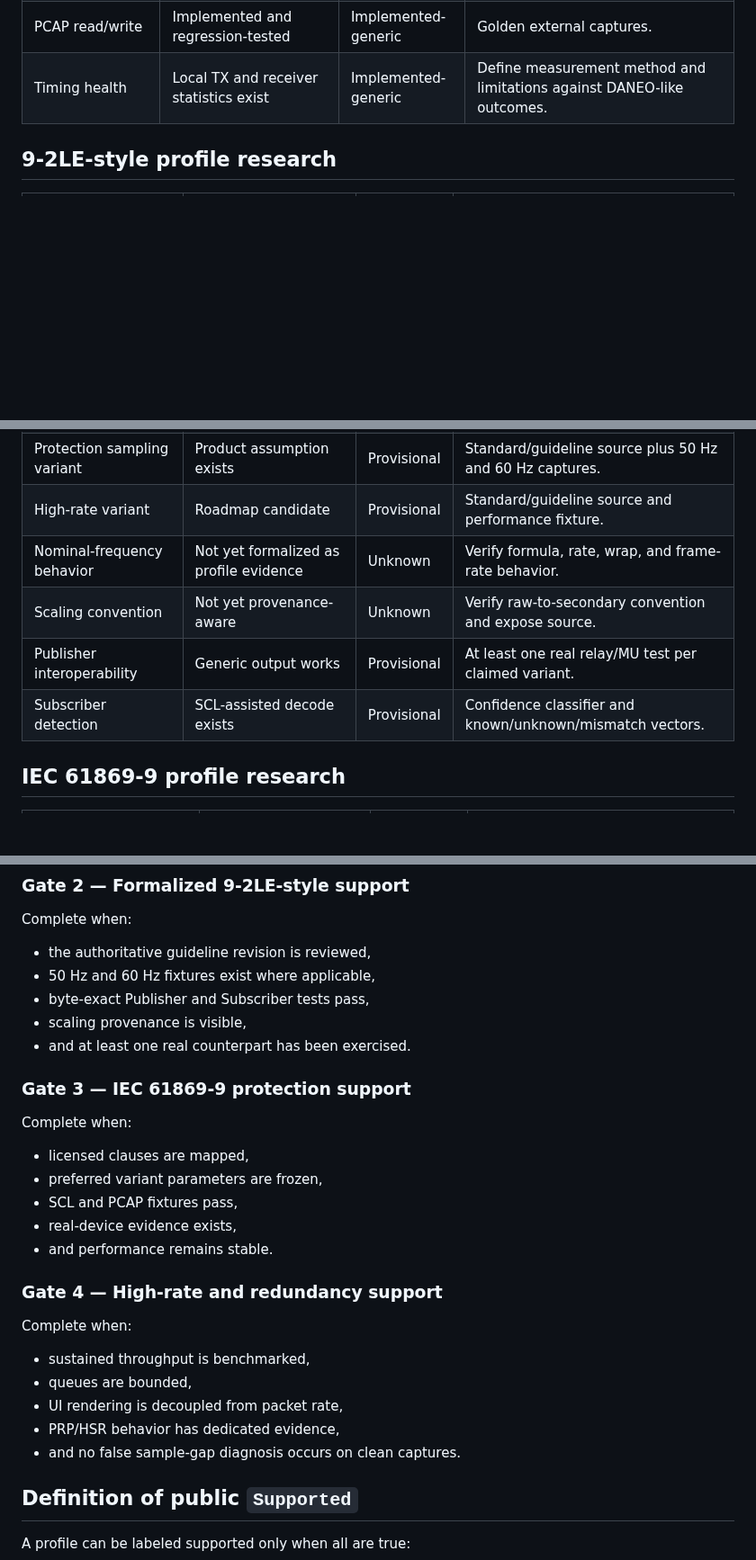
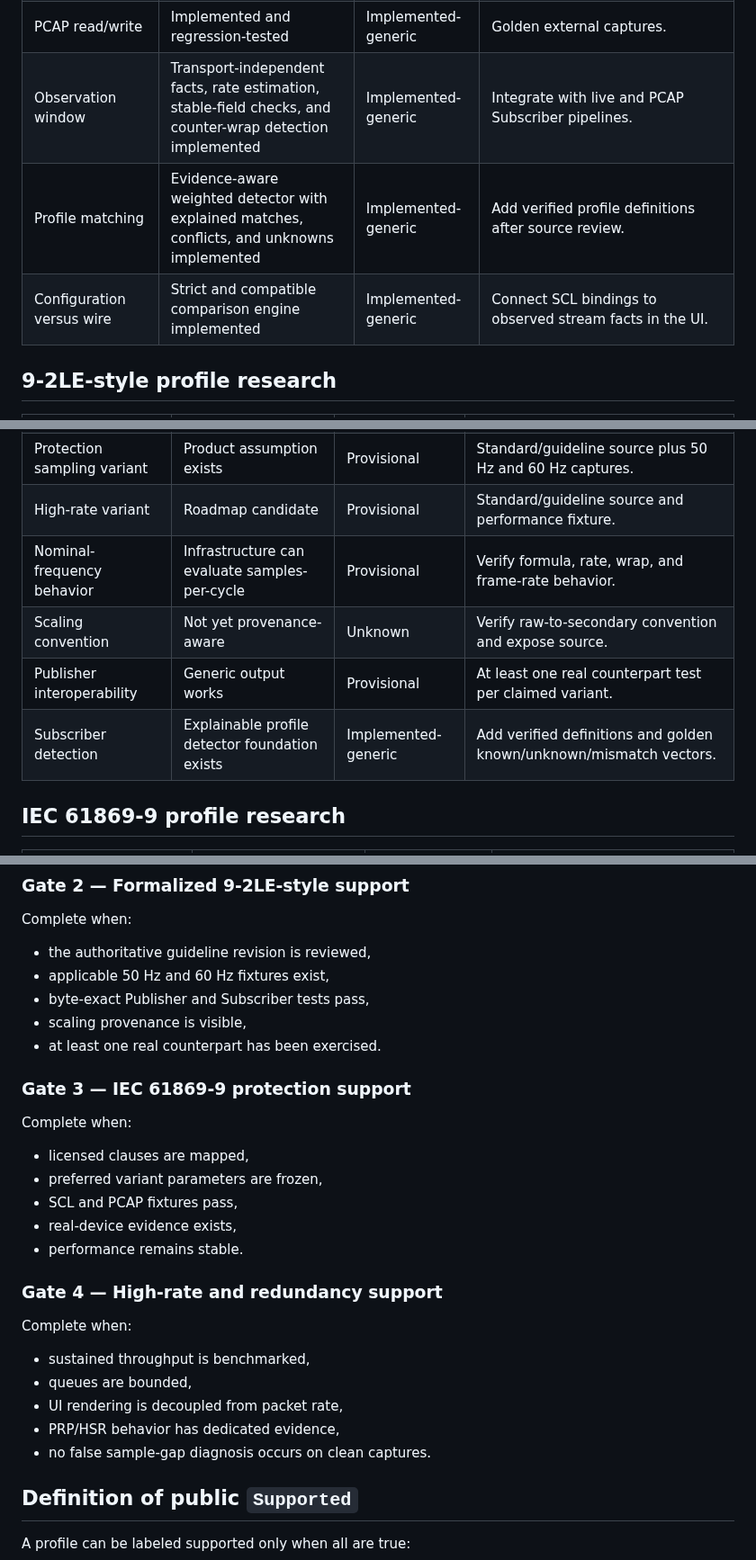
Before and after one commit to masarray/arsvin, a Markdown page: docs/sv-evidence-matrix.md, 3 parts joined by grey strips. Shown at 90% size. GitHub-like rendering; blank space fills up the shorter version.

```diff
--- a/docs/sv-evidence-matrix.md
+++ b/docs/sv-evidence-matrix.md
@@ -45,7 +45,9 @@ This matrix is the working control sheet for ARSVIN profile expansion. It record
 | Dataset-driven payload | Multiple integer, float, quality, time, enum, bit-string, and string kinds supported | Implemented-generic | Validate permitted SV bTypes, widths, order, and nesting. |
 | Unknown payload element | Preflight can reject unsupported layouts | Implemented-generic | Compatible-mode raw preservation design. |
 | PCAP read/write | Implemented and regression-tested | Implemented-generic | Golden external captures. |
-| Timing health | Local TX and receiver statistics exist | Implemented-generic | Define measurement method and limitations against DANEO-like outcomes. |
+| Observation window | Transport-independent facts, rate estimation, stable-field checks, and counter-wrap detection implemented | Implemented-generic | Integrate with live and PCAP Subscriber pipelines. |
+| Profile matching | Evidence-aware weighted detector with explained matches, conflicts, and unknowns implemented | Implemented-generic | Add verified profile definitions after source review. |
+| Configuration versus wire | Strict and compatible comparison engine implemented | Implemented-generic | Connect SCL bindings to observed stream facts in the UI. |
 
 ## 9-2LE-style profile research
 
@@ -57,10 +59,10 @@ This matrix is the working control sheet for ARSVIN profile expansion. It record
 | Quality ordering and encoding | Engine supports quality fields | Provisional | Guideline vectors and device capture. |
 | Protection sampling variant | Product assumption exists | Provisional | Standard/guideline source plus 50 Hz and 60 Hz captures. |
 | High-rate variant | Roadmap candidate | Provisional | Standard/guideline source and performance fixture. |
-| Nominal-frequency behavior | Not yet formalized as profile evidence | Unknown | Verify formula, rate, wrap, and frame-rate behavior. |
+| Nominal-frequency behavior | Infrastructure can evaluate samples-per-cycle | Provisional | Verify formula, rate, wrap, and frame-rate behavior. |
 | Scaling convention | Not yet provenance-aware | Unknown | Verify raw-to-secondary convention and expose source. |
-| Publisher interoperability | Generic output works | Provisional | At least one real relay/MU test per claimed variant. |
-| Subscriber detection | SCL-assisted decode exists | Provisional | Confidence classifier and known/unknown/mismatch vectors. |
+| Publisher interoperability | Generic output works | Provisional | At least one real counterpart test per claimed variant. |
+| Subscriber detection | Explainable profile detector foundation exists | Implemented-generic | Add verified definitions and golden known/unknown/mismatch vectors. |
 
 ## IEC 61869-9 profile research
 
@@ -119,10 +129,10 @@ Complete when:
 Complete when:
 
 - the authoritative guideline revision is reviewed,
-- 50 Hz and 60 Hz fixtures exist where applicable,
+- applicable 50 Hz and 60 Hz fixtures exist,
 - byte-exact Publisher and Subscriber tests pass,
 - scaling provenance is visible,
-- and at least one real counterpart has been exercised.
+- at least one real counterpart has been exercised.
 
 ### Gate 3 — IEC 61869-9 protection support
 
@@ -132,7 +142,7 @@ Complete when:
 - preferred variant parameters are frozen,
 - SCL and PCAP fixtures pass,
 - real-device evidence exists,
-- and performance remains stable.
+- performance remains stable.
 
 ### Gate 4 — High-rate and redundancy support
 
@@ -142,7 +152,7 @@ Complete when:
 - queues are bounded,
 - UI rendering is decoupled from packet rate,
 - PRP/HSR behavior has dedicated evidence,
-- and no false sample-gap diagnosis occurs on clean captures.
+- no false sample-gap diagnosis occurs on clean captures.
 
 ## Definition of public `Supported`
 
```
Also changed, not shown: other parts of docs/sv-evidence-matrix.md (+33 -25 lines).
